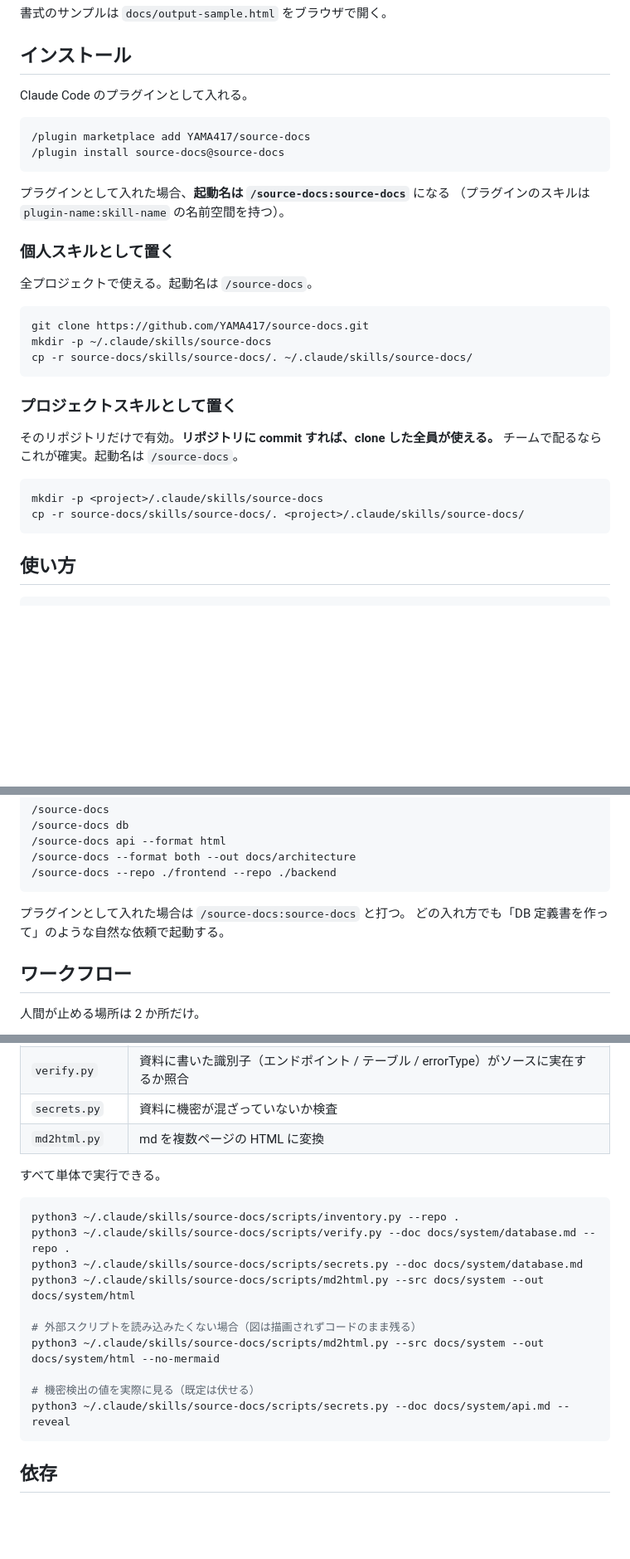
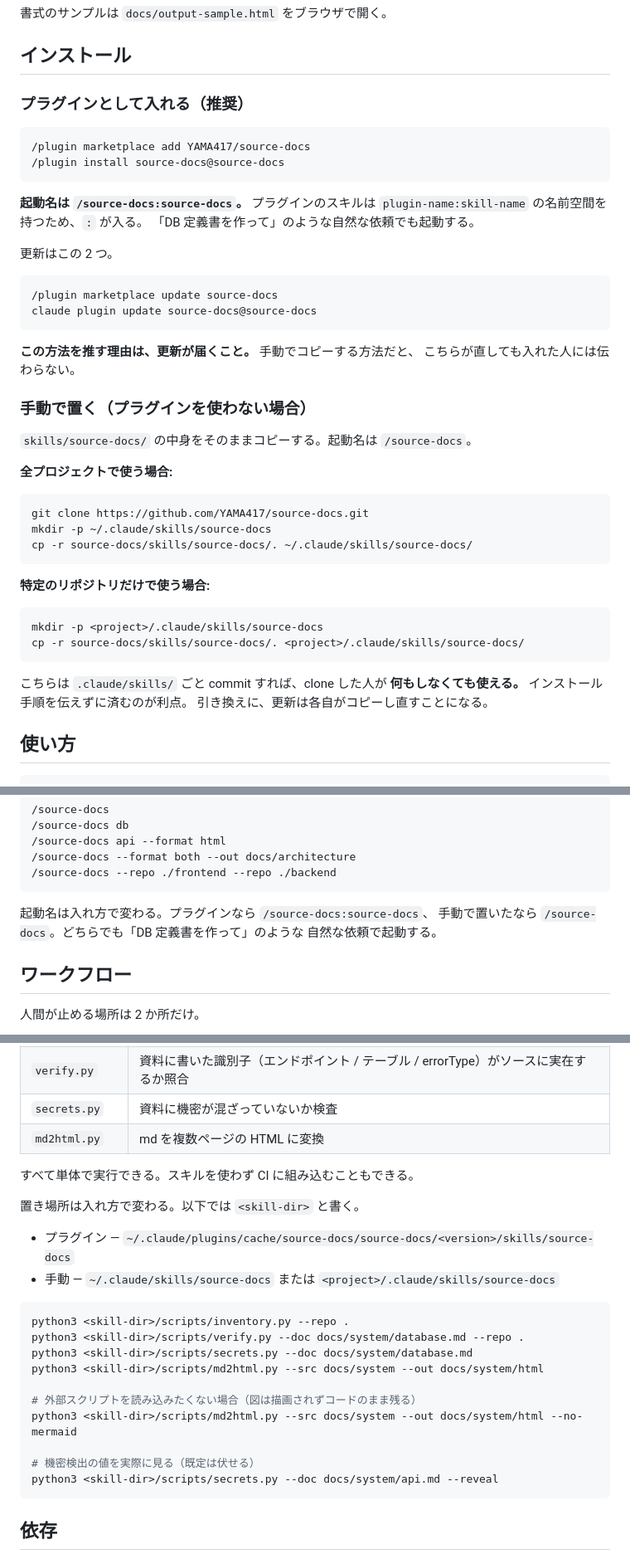
Before and after one commit to YAMA417/source-docs, a Markdown page: README.md, 3 parts joined by grey strips. Shown at 83% size. Rendered like a GitHub page; blank space fills up the shorter version.

Commit message:
docs: プラグインを推奨導線として整理
配布はプラグインに一本化する方針を README と design.md に反映した。
理由は更新が届くこと。手動コピーだと、直しても入れた人には伝わらない。

起動名について実測で確認した結果も記録した。プラグインルート直下に
SKILL.md を置いても名前空間は消えず、`plugin-name:skill-name` になる。
公式の「frontmatter の name が起動名になる」は `:` の右側の話だった。
よって起動名は /source-docs:source-docs のままとする。

手動で置く方法も残す。プラグインを使わない場合と、リポジトリに commit して
チームへ配る場合の導線として有効なため。

Co-Authored-By: Claude Opus 5 (1M context) <noreply@anthropic.com>
Claude-Session: https://claude.ai/code/session_017HcYALmwTmFpAF4jHoZ46r

````diff
--- a/README.md
+++ b/README.md
@@ -22,19 +22,32 @@
 
 ## インストール
 
-Claude Code のプラグインとして入れる。
+### プラグインとして入れる（推奨）
 
 ```
 /plugin marketplace add YAMA417/source-docs
 /plugin install source-docs@source-docs
 ```
 
-プラグインとして入れた場合、**起動名は `/source-docs:source-docs`** になる
-（プラグインのスキルは `plugin-name:skill-name` の名前空間を持つ）。
+**起動名は `/source-docs:source-docs`。** プラグインのスキルは
+`plugin-name:skill-name` の名前空間を持つため、`:` が入る。
+「DB 定義書を作って」のような自然な依頼でも起動する。
 
-### 個人スキルとして置く
+更新はこの 2 つ。
 
-全プロジェクトで使える。起動名は `/source-docs`。
+```
+/plugin marketplace update source-docs
+claude plugin update source-docs@source-docs
+```
+
+**この方法を推す理由は、更新が届くこと。** 手動でコピーする方法だと、
+こちらが直しても入れた人には伝わらない。
+
+### 手動で置く（プラグインを使わない場合）
+
+`skills/source-docs/` の中身をそのままコピーする。起動名は `/source-docs`。
+
+**全プロジェクトで使う場合:**
 
 ```bash
 git clone https://github.com/YAMA417/source-docs.git
@@ -42,15 +55,16 @@ mkdir -p ~/.claude/skills/source-docs
 cp -r source-docs/skills/source-docs/. ~/.claude/skills/source-docs/
 ```
 
-### プロジェクトスキルとして置く
-
-そのリポジトリだけで有効。**リポジトリに commit すれば、clone した全員が使える。**
-チームで配るならこれが確実。起動名は `/source-docs`。
+**特定のリポジトリだけで使う場合:**
 
 ```bash
 mkdir -p <project>/.claude/skills/source-docs
 cp -r source-docs/skills/source-docs/. <project>/.claude/skills/source-docs/
 ```
+
+こちらは `.claude/skills/` ごと commit すれば、clone した人が
+**何もしなくても使える。** インストール手順を伝えずに済むのが利点。
+引き換えに、更新は各自がコピーし直すことになる。
 
 ## 使い方
 
@@ -73,8 +87,9 @@ cp -r source-docs/skills/source-docs/. <project>/.claude/skills/source-docs/
 /source-docs --repo ./frontend --repo ./backend
 ```
 
-プラグインとして入れた場合は `/source-docs:source-docs` と打つ。
-どの入れ方でも「DB 定義書を作って」のような自然な依頼で起動する。
+起動名は入れ方で変わる。プラグインなら `/source-docs:source-docs`、
+手動で置いたなら `/source-docs`。どちらでも「DB 定義書を作って」のような
+自然な依頼で起動する。
 
 ## ワークフロー
 
@@ -103,19 +118,24 @@ cp -r source-docs/skills/source-docs/. <project>/.claude/skills/source-docs/
 | `secrets.py` | 資料に機密が混ざっていないか検査 |
 | `md2html.py` | md を複数ページの HTML に変換 |
 
-すべて単体で実行できる。
+すべて単体で実行できる。スキルを使わず CI に組み込むこともできる。
+
+置き場所は入れ方で変わる。以下では `<skill-dir>` と書く。
+
+- プラグイン — `~/.claude/plugins/cache/source-docs/source-docs/<version>/skills/source-docs`
+- 手動 — `~/.claude/skills/source-docs` または `<project>/.claude/skills/source-docs`
 
 ```bash
-python3 ~/.claude/skills/source-docs/scripts/inventory.py --repo .
-python3 ~/.claude/skills/source-docs/scripts/verify.py --doc docs/system/database.md --repo .
-python3 ~/.claude/skills/source-docs/scripts/secrets.py --doc docs/system/database.md
-python3 ~/.claude/skills/source-docs/scripts/md2html.py --src docs/system --out docs/system/html
+python3 <skill-dir>/scripts/inventory.py --repo .
+python3 <skill-dir>/scripts/verify.py --doc docs/system/database.md --repo .
+python3 <skill-dir>/scripts/secrets.py --doc docs/system/database.md
+python3 <skill-dir>/scripts/md2html.py --src docs/system --out docs/system/html
 
 # 外部スクリプトを読み込みたくない場合（図は描画されずコードのまま残る）
-python3 ~/.claude/skills/source-docs/scripts/md2html.py --src docs/system --out docs/system/html --no-mermaid
+python3 <skill-dir>/scripts/md2html.py --src docs/system --out docs/system/html --no-mermaid
 
 # 機密検出の値を実際に見る（既定は伏せる）
-python3 ~/.claude/skills/source-docs/scripts/secrets.py --doc docs/system/api.md --reveal
+python3 <skill-dir>/scripts/secrets.py --doc docs/system/api.md --reveal
 ```
 
 ## 依存
````
Also changed, not shown: docs/design.md (+36 -4 lines).
